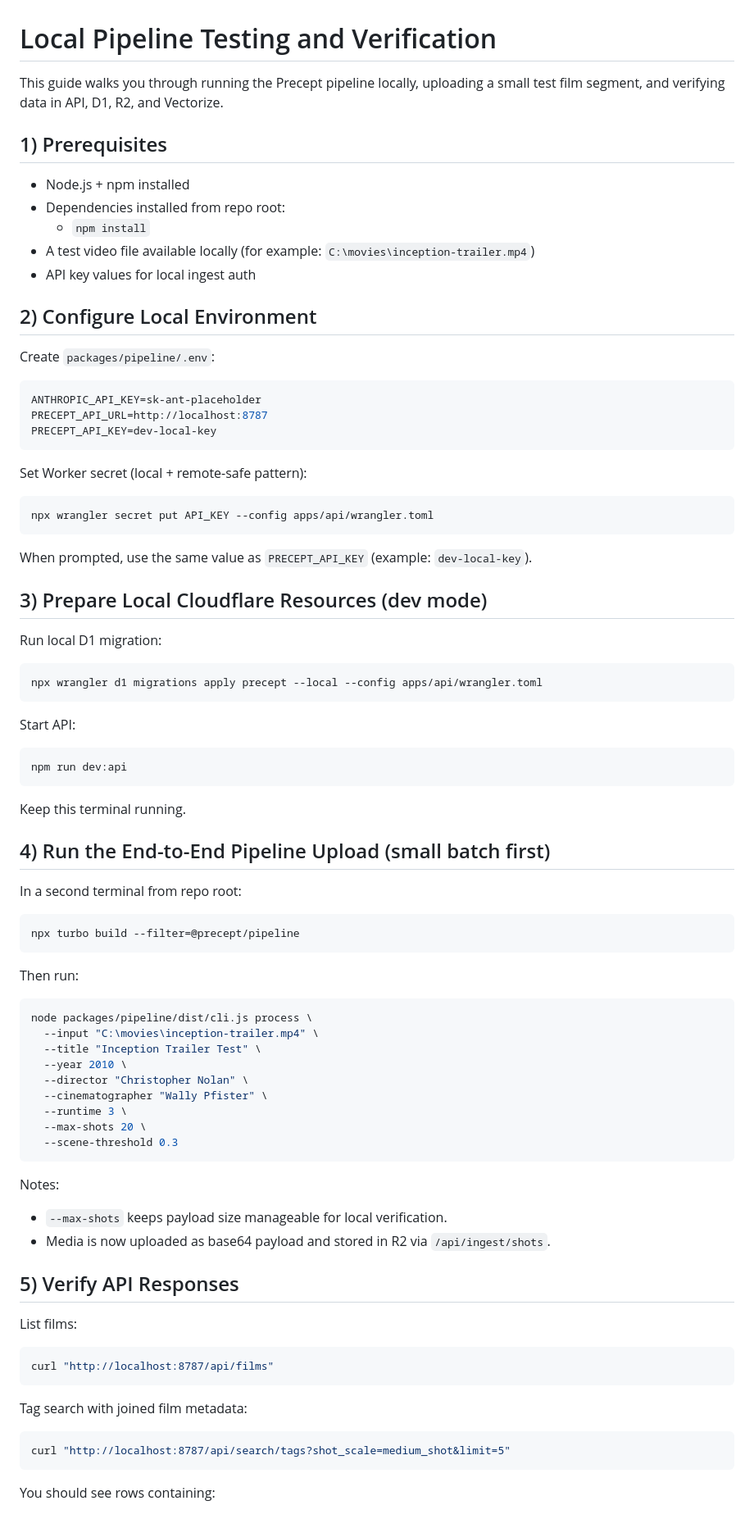
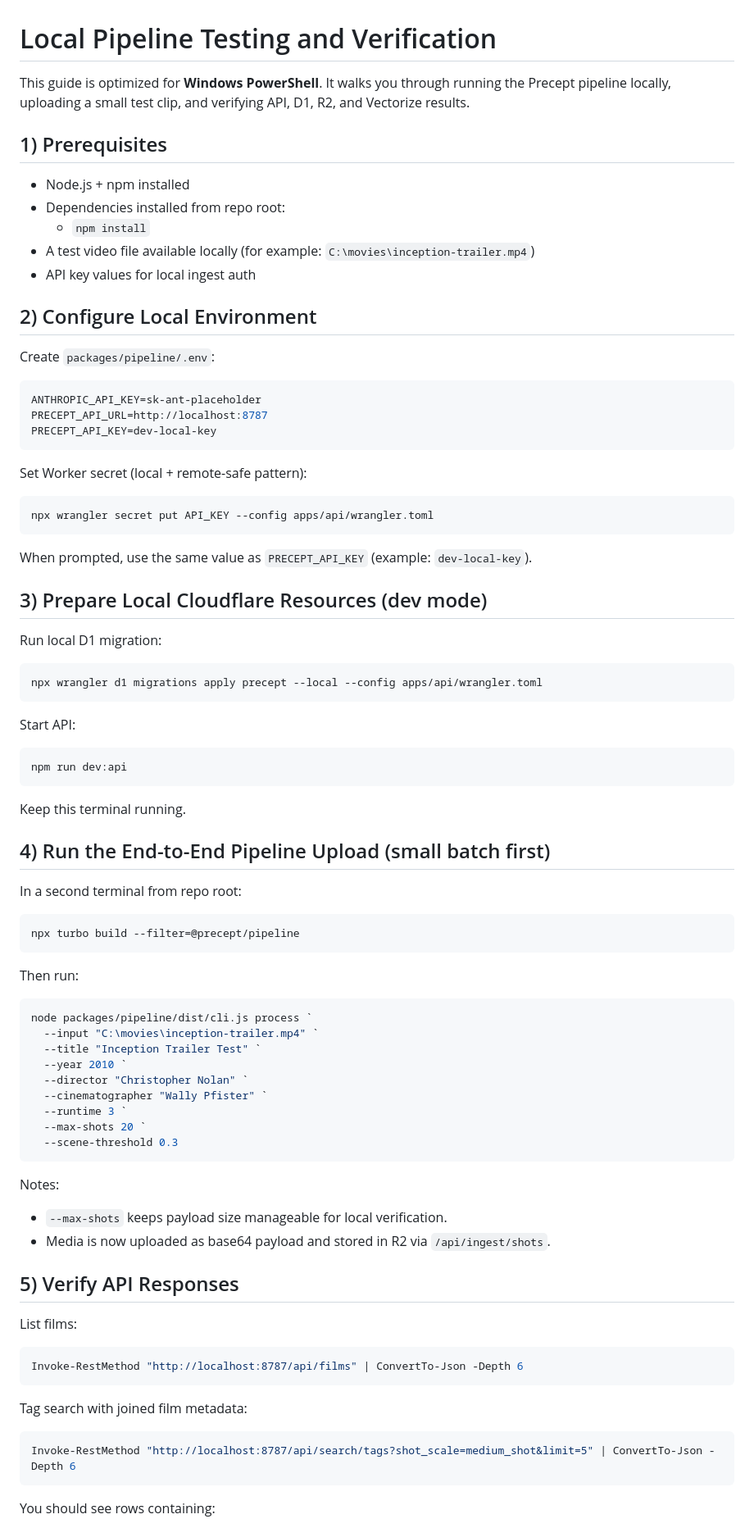
Before and after one commit to parthesian/precept, a Markdown page: docs/01-local-pipeline-testing.md, the part around one of its changes. Shown at 82% size. GitHub-like rendering.

````diff
--- a/docs/01-local-pipeline-testing.md
+++ b/docs/01-local-pipeline-testing.md
@@ -1,6 +1,6 @@
 # Local Pipeline Testing and Verification
 
-This guide walks you through running the Precept pipeline locally, uploading a small test film segment, and verifying data in API, D1, R2, and Vectorize.
+This guide is optimized for **Windows PowerShell**. It walks you through running the Precept pipeline locally, uploading a small test clip, and verifying API, D1, R2, and Vectorize results.
 
 ## 1) Prerequisites
 
@@ -14,7 +14,7 @@ This guide walks you through running the Precept pipeline locally, uploading a s
 
 Create `packages/pipeline/.env`:
 
-```bash
+```env
 ANTHROPIC_API_KEY=sk-ant-placeholder
 PRECEPT_API_URL=http://localhost:8787
 PRECEPT_API_KEY=dev-local-key
@@ -22,7 +22,7 @@ PRECEPT_API_KEY=dev-local-key
 
 Set Worker secret (local + remote-safe pattern):
 
-```bash
+```powershell
 npx wrangler secret put API_KEY --config apps/api/wrangler.toml
 ```
 
@@ -32,13 +32,13 @@ When prompted, use the same value as `PRECEPT_API_KEY` (example: `dev-local-key`
 
 Run local D1 migration:
 
-```bash
+```powershell
 npx wrangler d1 migrations apply precept --local --config apps/api/wrangler.toml
 ```
 
 Start API:
 
-```bash
+```powershell
 npm run dev:api
 ```
 
@@ -48,21 +48,21 @@ Keep this terminal running.
 
 In a second terminal from repo root:
 
-```bash
+```powershell
 npx turbo build --filter=@precept/pipeline
 ```
 
 Then run:
 
-```bash
-node packages/pipeline/dist/cli.js process \
-  --input "C:\movies\inception-trailer.mp4" \
-  --title "Inception Trailer Test" \
-  --year 2010 \
-  --director "Christopher Nolan" \
-  --cinematographer "Wally Pfister" \
-  --runtime 3 \
-  --max-shots 20 \
+```powershell
+node packages/pipeline/dist/cli.js process `
+  --input "C:\movies\inception-trailer.mp4" `
+  --title "Inception Trailer Test" `
+  --year 2010 `
+  --director "Christopher Nolan" `
+  --cinematographer "Wally Pfister" `
+  --runtime 3 `
+  --max-shots 20 `
   --scene-threshold 0.3
 ```
 
@@ -74,14 +74,14 @@ Notes:
 
 List films:
 
-```bash
-curl "http://localhost:8787/api/films"
+```powershell
+Invoke-RestMethod "http://localhost:8787/api/films" | ConvertTo-Json -Depth 6
 ```
 
 Tag search with joined film metadata:
 
-```bash
-curl "http://localhost:8787/api/search/tags?shot_scale=medium_shot&limit=5"
+```powershell
+Invoke-RestMethod "http://localhost:8787/api/search/tags?shot_scale=medium_shot&limit=5" | ConvertTo-Json -Depth 6
 ```
 
 You should see rows containing:
````
Also changed, not shown: other parts of docs/01-local-pipeline-testing.md (+34 -8 lines), docs/02-cloudflare-and-repo-setup.md (+41 -29 lines).
